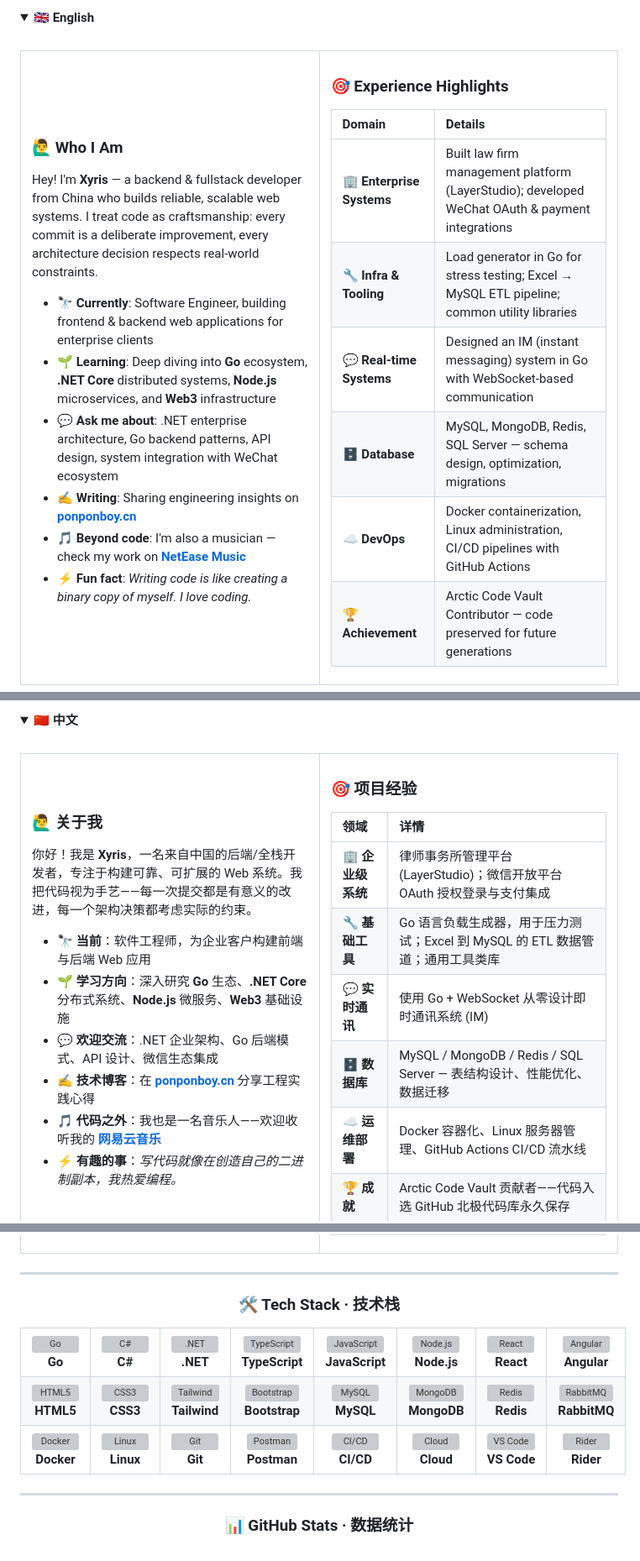
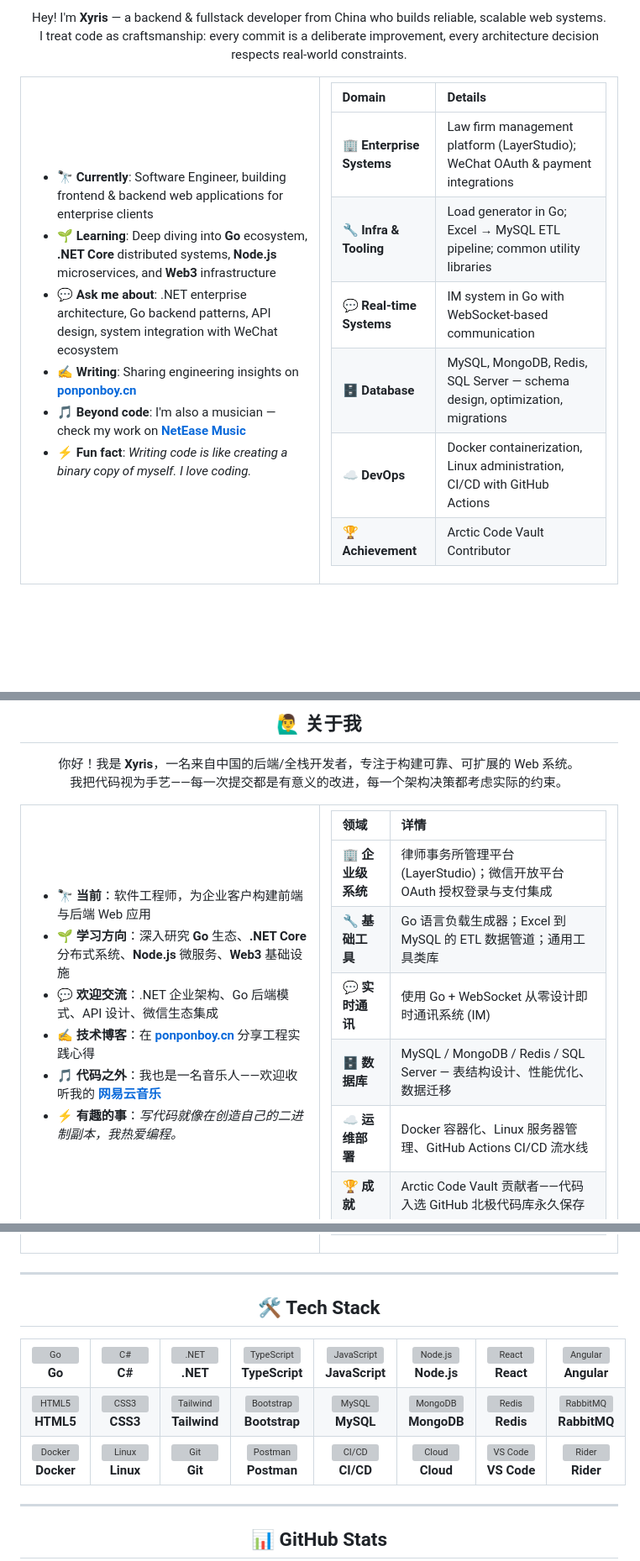
Before and after one commit to castorhrio/castorhrio, a Markdown page: README.md, 3 parts joined by grey strips. Shown at 84% size. GitHub-like rendering; folded sections open; blank space fills up the shorter version; grey boxes are pictures that could not be loaded.

```diff
--- a/README.md
+++ b/README.md
@@ -23,17 +18,12 @@
 
-<!-- ====== English ====== -->
-<details open>
-<summary><b>🇬🇧 English</b></summary>
-
-<br/>
+<p align="center">
+Hey! I'm <b>Xyris</b> — a backend & fullstack developer from China who builds reliable, scalable web systems.<br/>
+I treat code as craftsmanship: every commit is a deliberate improvement, every architecture decision respects real-world constraints.
+</p>
 
 <table align="center">
 <tr>
 <td width="50%">
-
-### 🙋‍♂️ Who I Am
-
-Hey! I'm **Xyris** — a backend & fullstack developer from China who builds reliable, scalable web systems. I treat code as craftsmanship: every commit is a deliberate improvement, every architecture decision respects real-world constraints.
 
 - 🔭 **Currently**: Software Engineer, building frontend & backend web applications for enterprise clients
 - 🌱 **Learning**: Deep diving into **Go** ecosystem, **.NET Core** distributed systems, **Node.js** microservices, and **Web3** infrastructure
@@ -45,16 +35,14 @@ Hey! I'm **Xyris** — a backend & fullstack developer from China who builds rel
 </td>
 <td width="50%">
 
-### 🎯 Experience Highlights
-
 | Domain | Details |
 |:---|:---|
-| 🏢 **Enterprise Systems** | Built law firm management platform (LayerStudio); developed WeChat OAuth & payment integrations |
-| 🔧 **Infra & Tooling** | Load generator in Go for stress testing; Excel → MySQL ETL pipeline; common utility libraries |
-| 💬 **Real-time Systems** | Designed an IM (instant messaging) system in Go with WebSocket-based communication |
+| 🏢 **Enterprise Systems** | Law firm management platform (LayerStudio); WeChat OAuth & payment integrations |
+| 🔧 **Infra & Tooling** | Load generator in Go; Excel → MySQL ETL pipeline; common utility libraries |
+| 💬 **Real-time Systems** | IM system in Go with WebSocket-based communication |
 | 🗄️ **Database** | MySQL, MongoDB, Redis, SQL Server — schema design, optimization, migrations |
-| ☁️ **DevOps** | Docker containerization, Linux administration, CI/CD pipelines with GitHub Actions |
-| 🏆 **Achievement** | Arctic Code Vault Contributor — code preserved for future generations |
+| ☁️ **DevOps** | Docker containerization, Linux administration, CI/CD with GitHub Actions |
+| 🏆 **Achievement** | Arctic Code Vault Contributor |
 
 </td>
 </tr>
@@ -64,17 +52,14 @@ Hey! I'm **Xyris** — a backend & fullstack developer from China who builds rel
 
-<!-- ====== 中文 ====== -->
-<details>
-<summary><b>🇨🇳 中文</b></summary>
+<h2 align="center">🙋‍♂️ 关于我</h2>
 
-<br/>
+<p align="center">
+你好！我是 <b>Xyris</b>，一名来自中国的后端/全栈开发者，专注于构建可靠、可扩展的 Web 系统。<br/>
+我把代码视为手艺——每一次提交都是有意义的改进，每一个架构决策都考虑实际的约束。
+</p>
 
 <table align="center">
 <tr>
 <td width="50%">
-
-### 🙋‍♂️ 关于我
-
-你好！我是 **Xyris**，一名来自中国的后端/全栈开发者，专注于构建可靠、可扩展的 Web 系统。我把代码视为手艺——每一次提交都是有意义的改进，每一个架构决策都考虑实际的约束。
 
 - 🔭 **当前**：软件工程师，为企业客户构建前端与后端 Web 应用
 - 🌱 **学习方向**：深入研究 **Go** 生态、**.NET Core** 分布式系统、**Node.js** 微服务、**Web3** 基础设施
@@ -86,12 +71,10 @@ Hey! I'm **Xyris** — a backend & fullstack developer from China who builds rel
 </td>
 <td width="50%">
 
-### 🎯 项目经验
-
 | 领域 | 详情 |
 |:---|:---|
 | 🏢 **企业级系统** | 律师事务所管理平台 (LayerStudio)；微信开放平台 OAuth 授权登录与支付集成 |
-| 🔧 **基础工具** | Go 语言负载生成器，用于压力测试；Excel 到 MySQL 的 ETL 数据管道；通用工具类库 |
+| 🔧 **基础工具** | Go 语言负载生成器；Excel 到 MySQL 的 ETL 数据管道；通用工具类库 |
 | 💬 **实时通讯** | 使用 Go + WebSocket 从零设计即时通讯系统 (IM) |
 | 🗄️ **数据库** | MySQL / MongoDB / Redis / SQL Server — 表结构设计、性能优化、数据迁移 |
 | ☁️ **运维部署** | Docker 容器化、Linux 服务器管理、GitHub Actions CI/CD 流水线 |
@@ -106,6 +87,6 @@ Hey! I'm **Xyris** — a backend & fullstack developer from China who builds rel
 ---
 
-<h3 align="center">🛠️ Tech Stack · 技术栈</h3>
+<h2 align="center">🛠️ Tech Stack</h2>
 
 <table align="center">
 <tr>
@@ -214,6 +195,6 @@ Hey! I'm **Xyris** — a backend & fullstack developer from China who builds rel
 
 ---
 
-<h3 align="center">📊 GitHub Stats · 数据统计</h3>
+<h2 align="center">📊 GitHub Stats</h2>
 
 <div align="center">
```
Also changed, not shown: other parts of README.md (+14 -43 lines).
